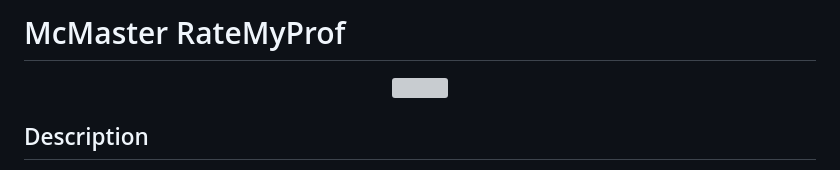
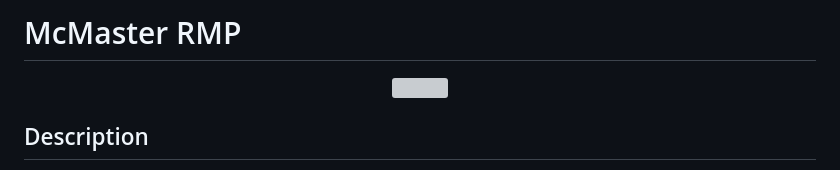
Before and after one commit to sabrahahmed/McMaster-RMP, a Markdown page: README.md, the part around the change. Rendered like a GitHub page; grey boxes are pictures that could not be loaded.

```diff
--- a/README.md
+++ b/README.md
@@ -1,4 +1,4 @@
-<h1> McMaster RateMyProf </h1>
+<h1> McMaster RMP </h1>
 <p align="center">
   <img src="https://github.com/sabrahahmed/McMaster-RMP/assets/108163033/860aeab1-d175-466b-85ec-b20f25f3067a" width="200"/>
 </p>
```
